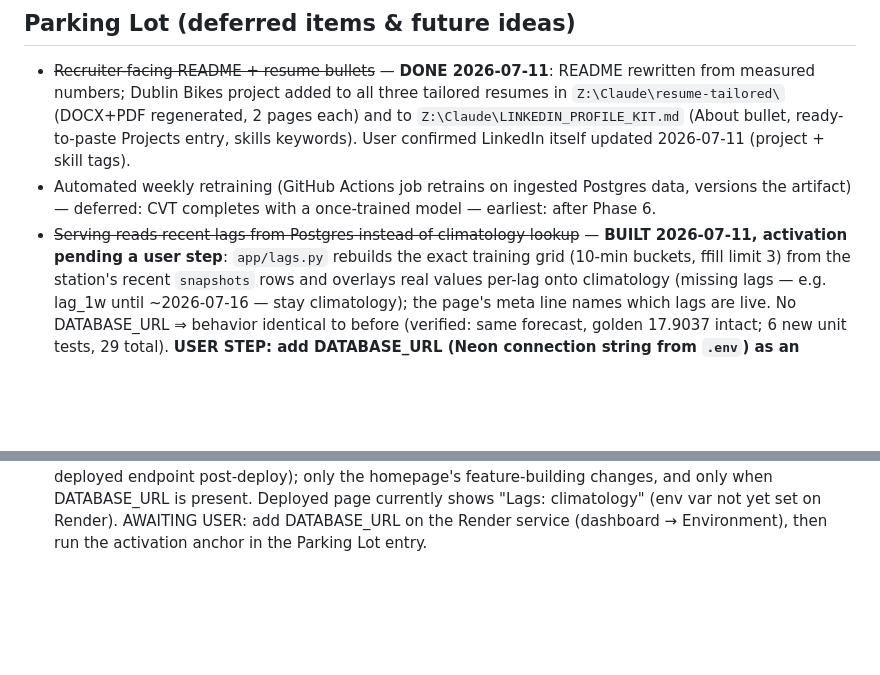
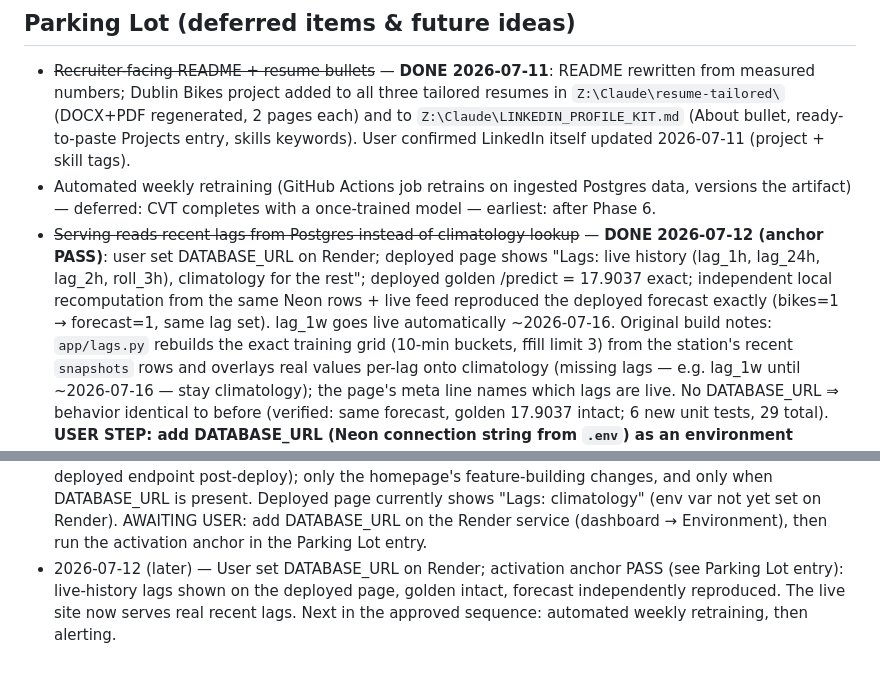
Before and after one commit to Amlenk/dublin-bikes-forecast, a Markdown page: docs/handover.md, 2 parts joined by grey strips. Drawn GitHub-style; blank space fills up the shorter version.

Commit message:
Serving-lags activation anchor PASS: live-history lags on deployed page

```diff
--- a/docs/handover.md
+++ b/docs/handover.md
@@ -326,7 +326,13 @@ pointer:
   Postgres data, versions the artifact) — deferred: CVT completes with a
   once-trained model — earliest: after Phase 6.
 - ~~Serving reads recent lags from Postgres instead of climatology
-  lookup~~ — **BUILT 2026-07-11, activation pending a user step**:
+  lookup~~ — **DONE 2026-07-12 (anchor PASS)**: user set DATABASE_URL
+  on Render; deployed page shows "Lags: live history (lag_1h,
+  lag_24h, lag_2h, roll_3h), climatology for the rest"; deployed
+  golden /predict = 17.9037 exact; independent local recomputation
+  from the same Neon rows + live feed reproduced the deployed
+  forecast exactly (bikes=1 → forecast=1, same lag set). lag_1w goes
+  live automatically ~2026-07-16. Original build notes:
   `app/lags.py` rebuilds the exact training grid (10-min buckets,
   ffill limit 3) from the station's recent `snapshots` rows and
   overlays real values per-lag onto climatology (missing lags — e.g.
@@ -564,3 +570,8 @@ what changed.
   AWAITING USER: add DATABASE_URL on the Render service (dashboard →
   Environment), then run the activation anchor in the Parking Lot
   entry.
+- 2026-07-12 (later) — User set DATABASE_URL on Render; activation
+  anchor PASS (see Parking Lot entry): live-history lags shown on the
+  deployed page, golden intact, forecast independently reproduced.
+  The live site now serves real recent lags. Next in the approved
+  sequence: automated weekly retraining, then alerting.
```
